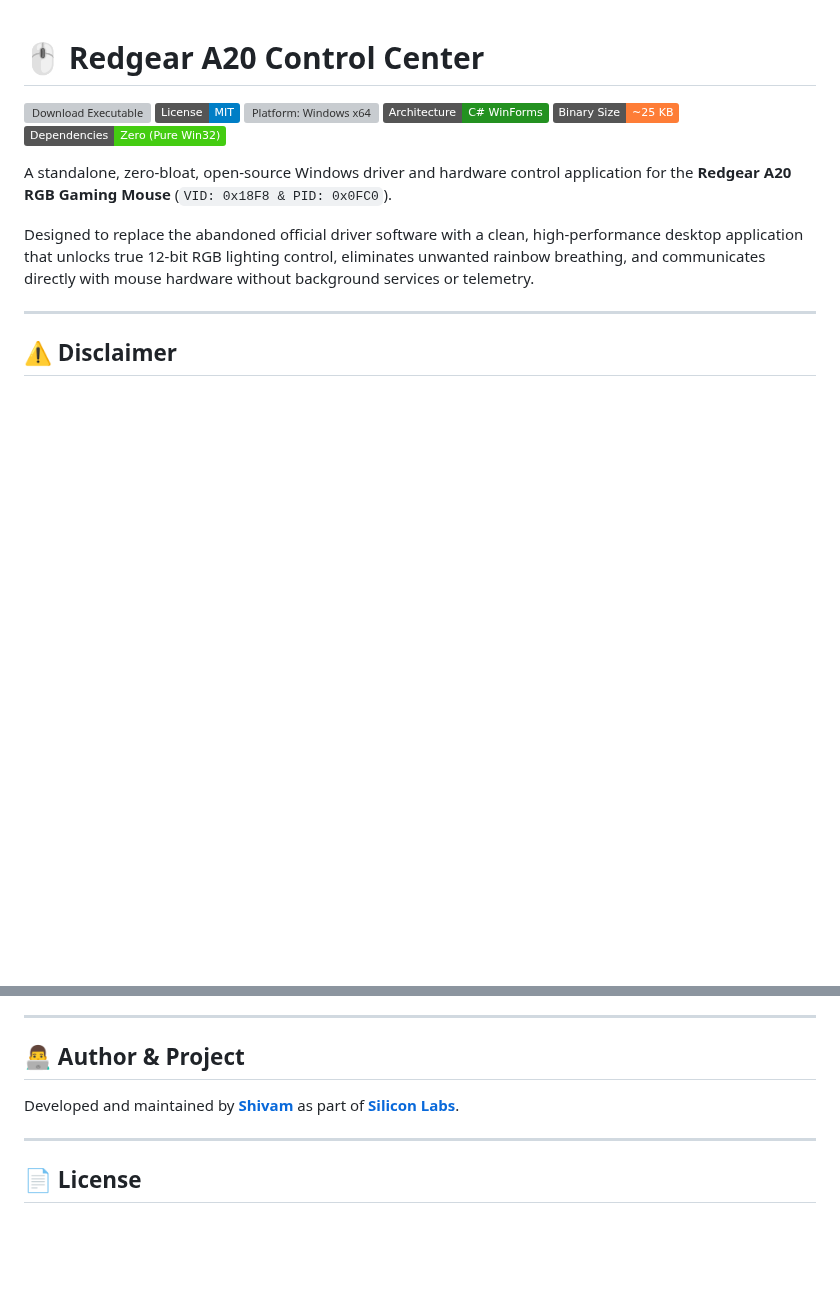
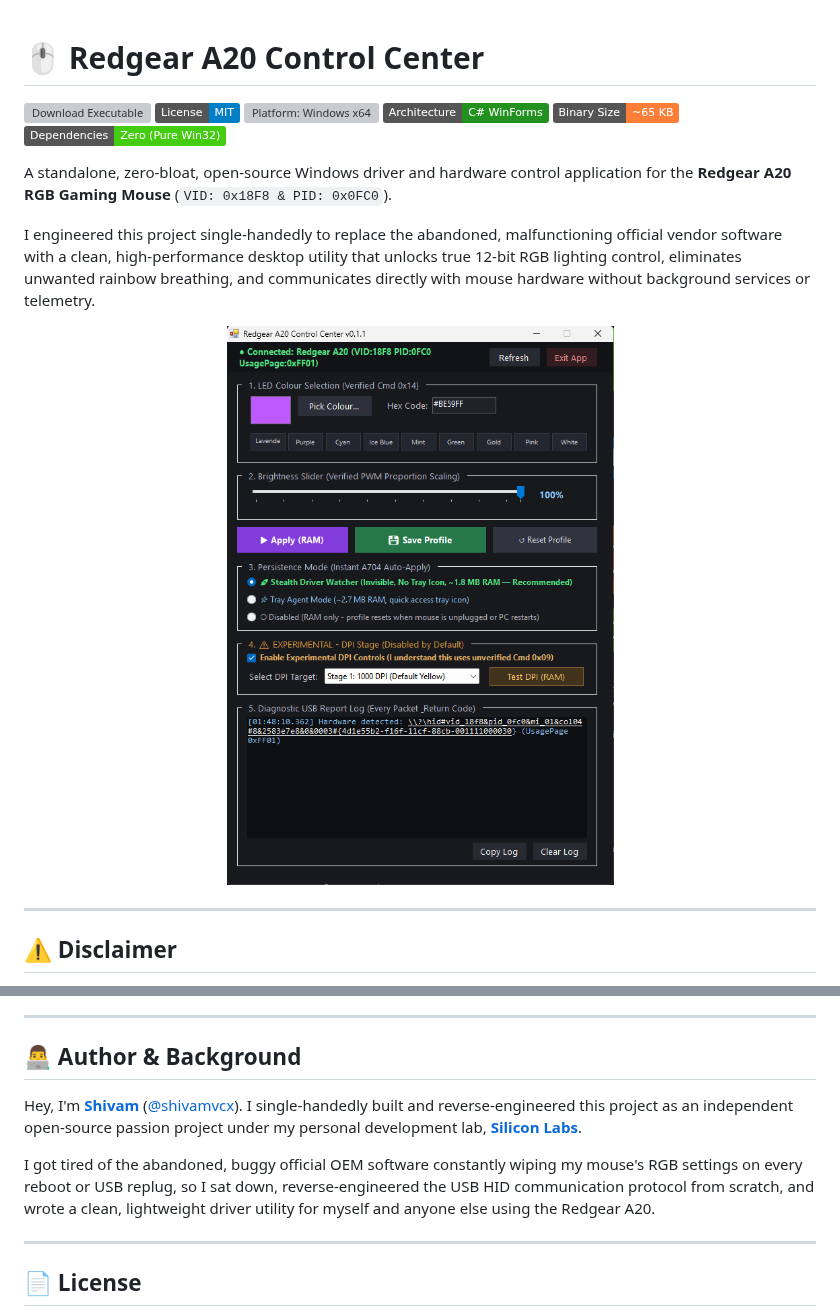
Before and after one commit to shivamvcx/A20-Driver, a Markdown page: README.md, 2 parts joined by grey strips. Rendered like a GitHub page; pictures changed too: assets/control-center-ui.png (added); badges without logos; blank space fills up the shorter version; grey boxes are pictures that could not be loaded.

```diff
--- a/README.md
+++ b/README.md
@@ -4,12 +4,16 @@
 [![License: MIT](https://img.shields.io/badge/License-MIT-blue.svg)](LICENSE)
 [![Platform: Windows x64](https://img.shields.io/badge/Platform-Windows%2010%20%2F%2011%20(64--bit)-0078D6.svg)](https://microsoft.com)
 [![Architecture: C# WinForms](https://img.shields.io/badge/Architecture-C%23%20WinForms-239120.svg)](src/Program.cs)
-[![Executable Size](https://img.shields.io/badge/Binary%20Size-~25%20KB-orange.svg)](#-download--quick-start-recommended)
+[![Executable Size](https://img.shields.io/badge/Binary%20Size-~65%20KB-orange.svg)](#-download--quick-start)
 [![Zero Dependencies](https://img.shields.io/badge/Dependencies-Zero%20(Pure%20Win32)-success.svg)](#-system--hardware-compatibility)
 
 A standalone, zero-bloat, open-source Windows driver and hardware control application for the **Redgear A20 RGB Gaming Mouse** (`VID: 0x18F8 & PID: 0x0FC0`).
 
-Designed to replace the abandoned official driver software with a clean, high-performance desktop application that unlocks true 12-bit RGB lighting control, eliminates unwanted rainbow breathing, and communicates directly with mouse hardware without background services or telemetry.
+I engineered this project single-handedly to replace the abandoned, malfunctioning official vendor software with a clean, high-performance desktop utility that unlocks true 12-bit RGB lighting control, eliminates unwanted rainbow breathing, and communicates directly with mouse hardware without background services or telemetry.
+
+<p align="center">
+  <img src="assets/control-center-ui.png" alt="Redgear A20 Control Center UI" width="460">
+</p>
 
 ---
 
@@ -153,9 +157,11 @@ To request support or contribute a profile, please open an Issue with:
 
 ---
 
-## 👨‍💻 Author & Project
+## 👨‍💻 Author & Background
 
-Developed and maintained by **[Shivam](https://github.com/shivamvcx)** as part of **[Silicon Labs](https://siliconlabs.vercel.app/)**.
+Hey, I'm **[Shivam](https://github.com/shivamvcx)** ([@shivamvcx](https://github.com/shivamvcx)). I single-handedly built and reverse-engineered this project as an independent open-source passion project under my personal development lab, **[Silicon Labs](https://siliconlabs.vercel.app/)**.
+
+I got tired of the abandoned, buggy official OEM software constantly wiping my mouse's RGB settings on every reboot or USB replug, so I sat down, reverse-engineered the USB HID communication protocol from scratch, and wrote a clean, lightweight driver utility for myself and anyone else using the Redgear A20.
 
 ---
 
```
Also changed, not shown: other parts of README.md (+30 -30 lines).
